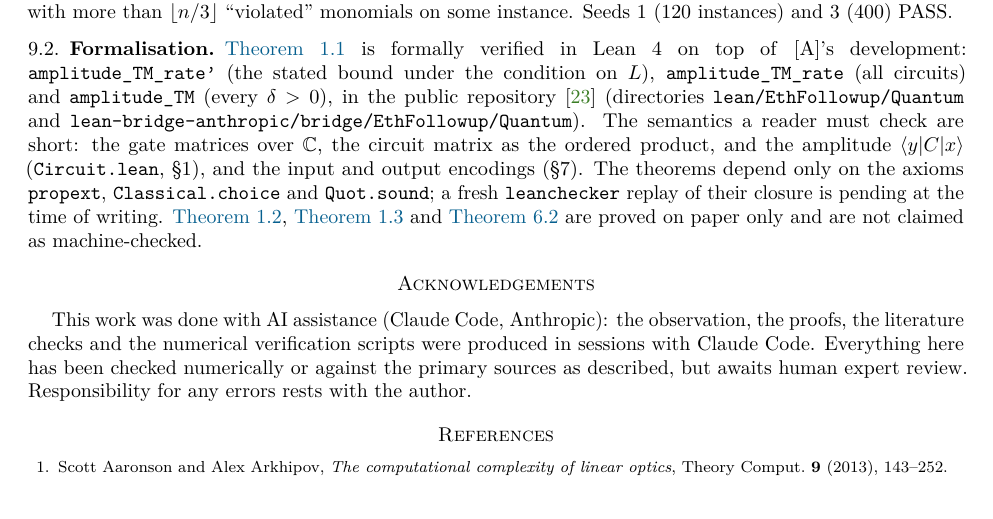
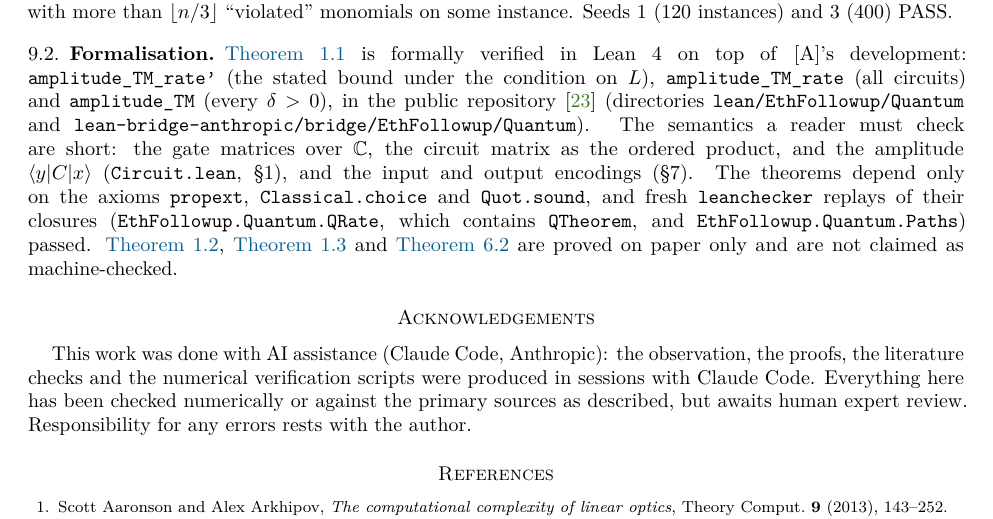
Before and after one commit to xennygrimmato/eth-hamiltonicity, a LaTeX paper (quantum-note/main.tex): part of page 12 of 13, cut so that both start at the same text. Compiled offline with pdfLaTeX.

Commit message:
Quantum amplitude theorem: fresh leanchecker replays passed; note and README updated
Co-Authored-By: Claude Opus 5.5 <noreply@anthropic.com>
Claude-Session: https://claude.ai/code/session_01WVtE2AvEizCcaocaN8Gfc9

```diff
--- a/quantum-note/main.tex
+++ b/quantum-note/main.tex
@@ -889,8 +889,9 @@ on some instance; (C4) a non-zero total of the assignments with more than $\lflo
 The semantics a reader must check are short: the gate matrices over $\mathbb{C}$, the circuit matrix as
 the ordered product, and the amplitude $\amp{y}{C}{x}$ (\texttt{Circuit.lean}, \S1), and the input
 and output encodings (\S7). The theorems depend only on the axioms \texttt{propext},
-\texttt{Classical.choice} and \texttt{Quot.sound}; a fresh \texttt{leanchecker} replay of their
-closure is pending at the time of writing. \Cref{thm:openai}, \cref{cor:marginals} and \cref{cor:density} are proved on paper
+\texttt{Classical.choice} and \texttt{Quot.sound}, and fresh \texttt{leanchecker} replays of their
+closures (\texttt{EthFollowup.Quantum.QRate}, which contains \texttt{QTheorem}, and
+\texttt{EthFollowup.Quantum.Paths}) passed. \Cref{thm:openai}, \cref{cor:marginals} and \cref{cor:density} are proved on paper
 only and are not claimed as machine-checked.
 
 \section*{Acknowledgements}
```
Also changed, not shown: README.md, docs/quantum-note.pdf, quantum-note/main.pdf.
